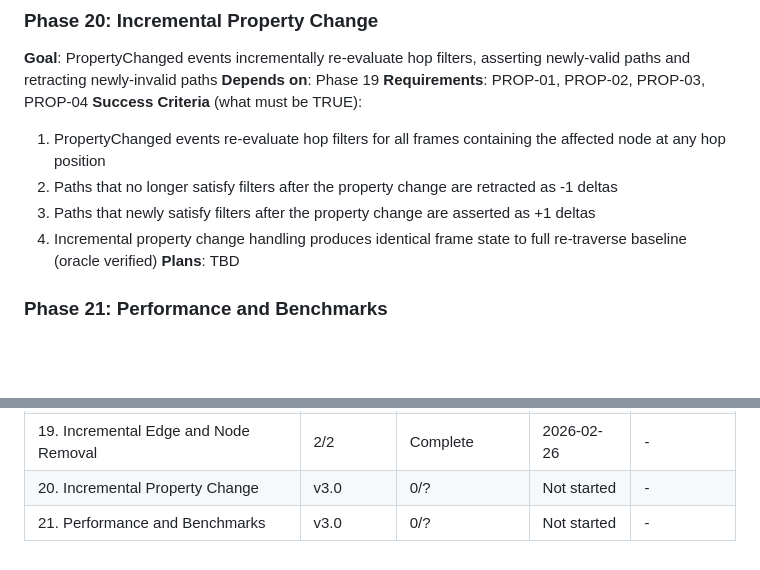
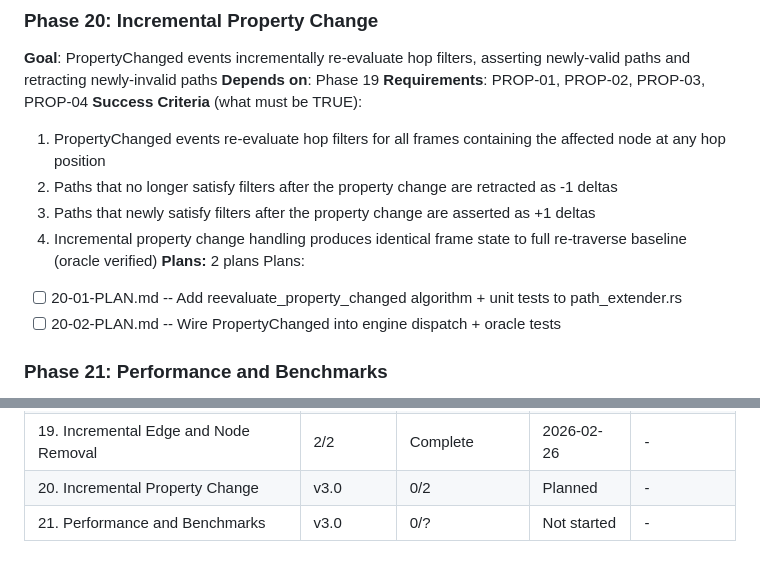
Before and after one commit to farhan-thsys/krabnet, a Markdown page: .planning/ROADMAP.md, 2 parts joined by grey strips. GitHub-like rendering; blank space fills up the shorter version.

Commit message:
docs(20-incremental-property-change): create phase plan
Two plans for incremental PropertyChanged handling:
- Plan 01: reevaluate_property_changed algorithm + unit tests in path_extender.rs
- Plan 02: Engine dispatch integration + oracle tests in engine.rs

```diff
--- a/.planning/ROADMAP.md
+++ b/.planning/ROADMAP.md
@@ -111,7 +111,10 @@ Plans:
   2. Paths that no longer satisfy filters after the property change are retracted as -1 deltas
   3. Paths that newly satisfy filters after the property change are asserted as +1 deltas
   4. Incremental property change handling produces identical frame state to full re-traverse baseline (oracle verified)
-**Plans**: TBD
+**Plans:** 2 plans
+Plans:
+- [ ] 20-01-PLAN.md -- Add reevaluate_property_changed algorithm + unit tests to path_extender.rs
+- [ ] 20-02-PLAN.md -- Wire PropertyChanged into engine dispatch + oracle tests
 
 ### Phase 21: Performance and Benchmarks
 **Goal**: Incremental path extension is verified to be O(affected) for localized mutations, benchmarked against full re-traverse, and regression-free
@@ -149,5 +152,5 @@ Plans:
 | 17. Re-Diff Baseline | 1/1 | Complete    | 2026-02-26 | - |
 | 18. Incremental Edge Addition | 2/2 | Complete    | 2026-02-26 | - |
 | 19. Incremental Edge and Node Removal | 2/2 | Complete    | 2026-02-26 | - |
-| 20. Incremental Property Change | v3.0 | 0/? | Not started | - |
+| 20. Incremental Property Change | v3.0 | 0/2 | Planned | - |
 | 21. Performance and Benchmarks | v3.0 | 0/? | Not started | - |
```
Also changed, not shown: 2 other files.
